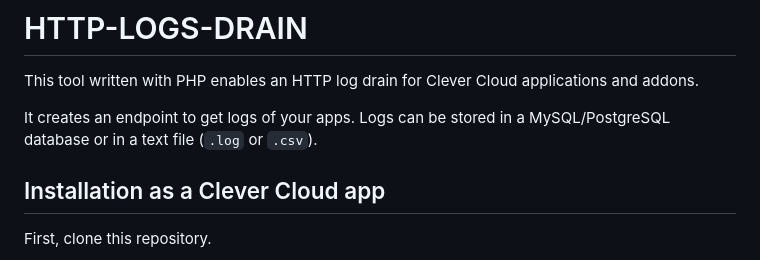
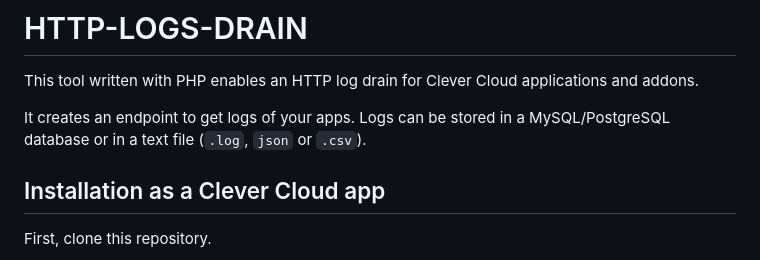
Before and after one commit to sebartyr/http-logs-drain, a Markdown page: README.md, the part around the change. Rendered like a GitHub page.

```diff
--- a/README.md
+++ b/README.md
@@ -3,7 +3,7 @@
 This tool written with PHP enables an HTTP log drain for Clever Cloud applications and addons.
 
 It creates an endpoint to get logs of your apps.
-Logs can be stored in a MySQL/PostgreSQL database or in a text file (`.log` or `.csv`).
+Logs can be stored in a MySQL/PostgreSQL database or in a text file (`.log`, `json` or `.csv`).
 
 ## Installation as a Clever Cloud app
 
```
